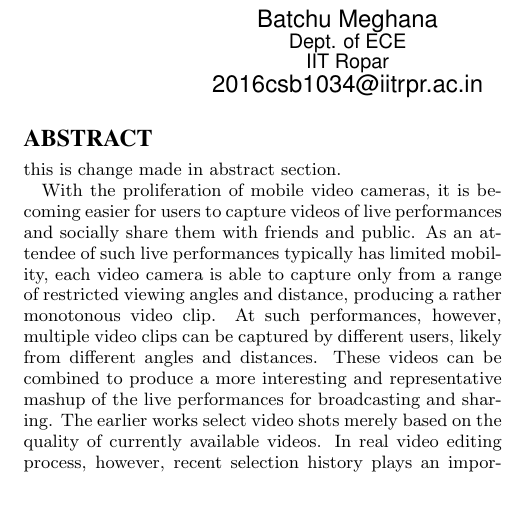
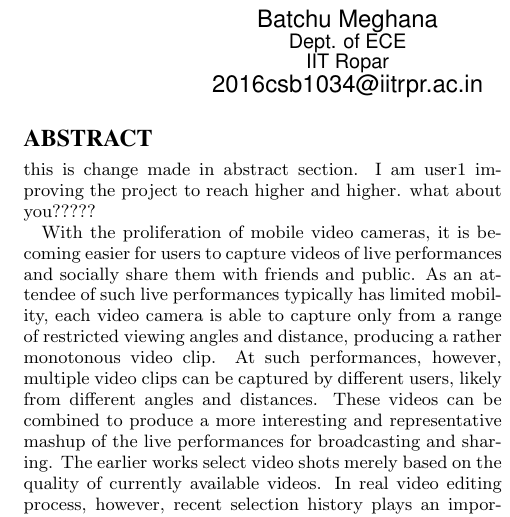
Before and after one commit to Shailendra53/Remote-Repository, a LaTeX document (new.tex): part of one column of page 1 of 11, cut so that both start at the same text, the shorter picture padded with empty space. Compiled offline with pdfLaTeX.

Commit message:
changes in new .tex

```diff
--- a/new.tex
+++ b/new.tex
@@ -107,6 +107,8 @@ Abhinav Jindal \\%\titlenote{The secretary disavows
 \maketitle
 \begin{abstract}
 this is change made in abstract section.
+I am user1 improving the project to reach higher and higher.
+what about you?????
 
 With the proliferation of mobile video cameras, it is becoming easier
 for users to capture videos of live performances and socially
```
